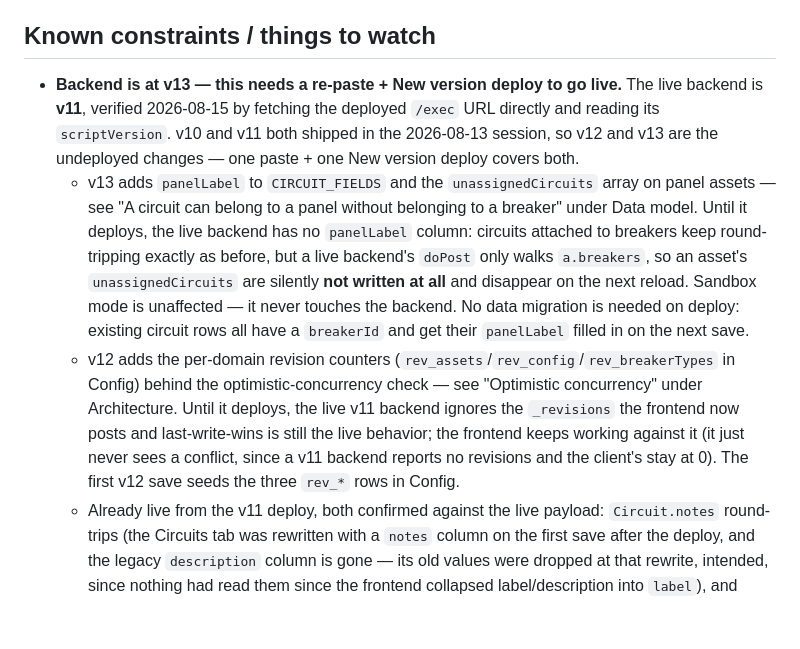
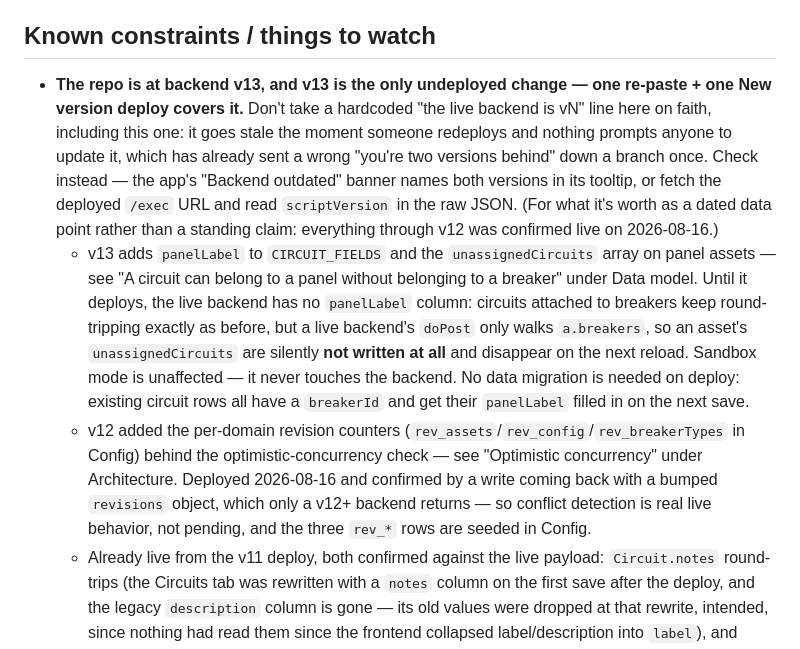
Before and after one commit to MrPip914/BCA-asset-tracker, a Markdown page: CLAUDE.md, the part around the change. Rendered like a GitHub page; blank space fills up the shorter version.

Commit message:
Correct the deploy note: v12 is live, v13 is the only pending change
The paragraph claimed the live backend was v11 and that v12 and v13 were both
undeployed. v12 was deployed 2026-08-16 (the /exec URL reports v12, and a write
comes back with a bumped `revisions` object, which only a v12+ backend does), so
v13 is the sole undeployed change — one paste, one New version deploy. The old
wording understated how current the backend already is and could read as
"conflict detection isn't live yet" when it is.

Also fixes what made that possible rather than just the value: the paragraph
hardcoded "the live backend is vN", which goes stale the instant anyone
redeploys with nothing prompting an update — that stale line is exactly how the
wrong claim reached a branch. It now states only what the repo is at and what
that change requires, and points at the two ways to find out what's actually
live (the app's "Backend outdated" banner, or reading `scriptVersion` off the
deployed /exec URL), with the v12 confirmation kept as a dated data point rather
than a standing claim.

Co-Authored-By: Claude Opus 5 <noreply@anthropic.com>

```diff
--- a/CLAUDE.md
+++ b/CLAUDE.md
@@ -635,10 +635,14 @@ When you do:
 
 ## Known constraints / things to watch
 
-- **Backend is at v13 — this needs a re-paste + New version deploy to go live.** The live
-  backend is **v11**, verified 2026-08-15 by fetching the deployed `/exec` URL directly and
-  reading its `scriptVersion`. v10 and v11 both shipped in the 2026-08-13 session, so v12 and
-  v13 are the undeployed changes — one paste + one New version deploy covers both.
+- **The repo is at backend v13, and v13 is the only undeployed change — one re-paste + one
+  New version deploy covers it.** Don't take a hardcoded "the live backend is vN" line here on
+  faith, including this one: it goes stale the moment someone redeploys and nothing prompts
+  anyone to update it, which has already sent a wrong "you're two versions behind" down a
+  branch once. Check instead — the app's "Backend outdated" banner names both versions in its
+  tooltip, or fetch the deployed `/exec` URL and read `scriptVersion` in the raw JSON. (For
+  what it's worth as a dated data point rather than a standing claim: everything through v12
+  was confirmed live on 2026-08-16.)
   - v13 adds `panelLabel` to `CIRCUIT_FIELDS` and the `unassignedCircuits` array on panel
     assets — see "A circuit can belong to a panel without belonging to a breaker" under Data
     model. Until it deploys, the live backend has no `panelLabel` column: circuits attached to
@@ -647,12 +651,11 @@ When you do:
     disappear on the next reload. Sandbox mode is unaffected — it never touches the backend.
     No data migration is needed on deploy: existing circuit rows all have a `breakerId` and get
     their `panelLabel` filled in on the next save.
-  - v12 adds the per-domain revision counters (`rev_assets`/`rev_config`/`rev_breakerTypes`
+  - v12 added the per-domain revision counters (`rev_assets`/`rev_config`/`rev_breakerTypes`
     in Config) behind the optimistic-concurrency check — see "Optimistic concurrency" under
-    Architecture. Until it deploys, the live v11 backend ignores the `_revisions` the frontend
-    now posts and last-write-wins is still the live behavior; the frontend keeps working
-    against it (it just never sees a conflict, since a v11 backend reports no revisions and
-    the client's stay at 0). The first v12 save seeds the three `rev_*` rows in Config.
+    Architecture. Deployed 2026-08-16 and confirmed by a write coming back with a bumped
+    `revisions` object, which only a v12+ backend returns — so conflict detection is real
+    live behavior, not pending, and the three `rev_*` rows are seeded in Config.
   - Already live from the v11 deploy, both confirmed against the live payload: `Circuit.notes`
     round-trips (the Circuits tab was rewritten with a `notes` column on the first save after
     the deploy, and the legacy `description` column is gone — its old values were dropped at
```
